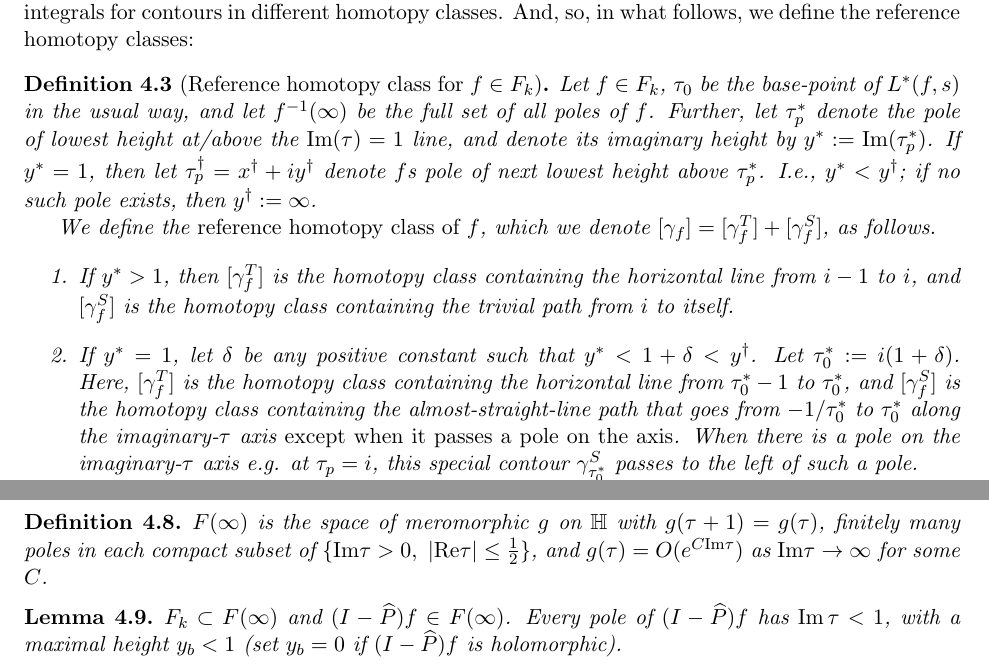
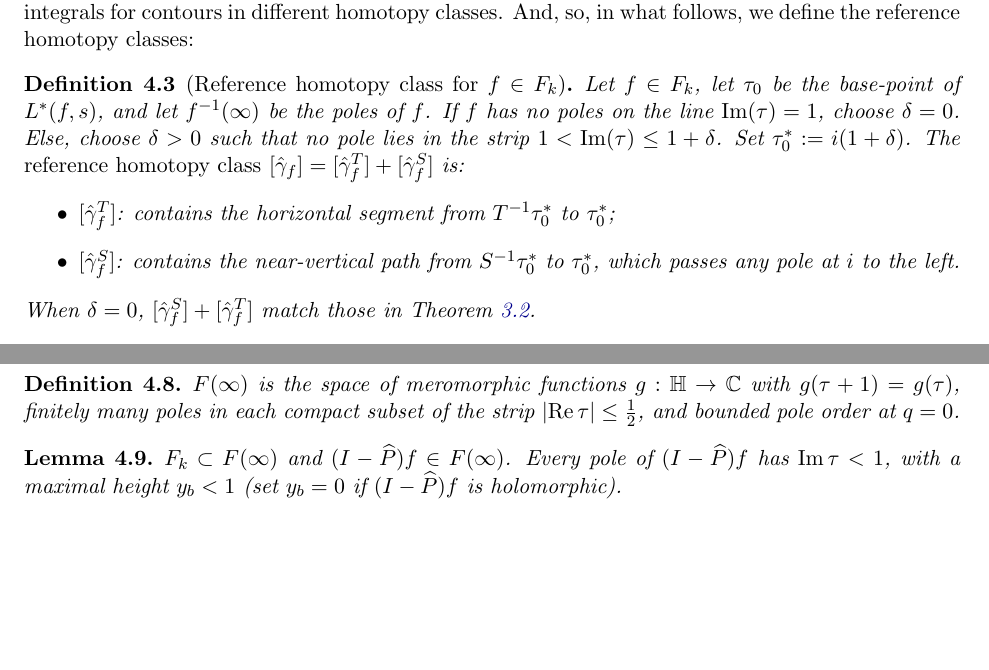
Before and after one commit to dmcgady196884/period_for_general_modular_forms, a LaTeX paper (finite_contour_cocycles_short.tex): two parts of pages 11 and 13 of 17 before the commit and two parts of pages 11 and 12 of 16 after it, joined at a grey line, cut so that both start at the same text, the shorter picture padded with empty space. Compiled offline with pdfLaTeX.

Commit message:
homotopy class definition locked down

```diff
--- a/finite_contour_cocycles_short.tex
+++ b/finite_contour_cocycles_short.tex
@@ -743,26 +743,16 @@ We would like to speak of ``the'' L-integral. Homotopy classes of course split t
 L-integrals for contours in different homotopy classes. And, so, in what follows, we define
 the reference homotopy classes:
 \begin{definition}[Reference homotopy class for $f \in F_k$]\label{def:null_homotopy}
-Let $f \in F_k$, $\tau_0$ be the base-point of $L^*(f,s)$ in the usual way, and let
-$f^{-1}(\infty)$ be the full set of all poles of $f$. Further, let $\tau_p^*$ denote the
-pole of lowest height at/above the ${\rm Im}(\tau) = 1$ line, and denote its imaginary
-height by $y^* := {\rm Im}(\tau_p^*)$. If $y^* = 1$, then let $\tau_p^\dagger = x^\dagger
-+ i y^\dagger$ denote $f$s pole of next lowest height above $\tau_p^*$. I.e., $y^*
-< y^\dagger$; if no such pole exists, then $y^\dagger := \infty$.
-
-We define the {\em reference homotopy class of $f$},
-which we denote $[\gamma_f] = [\gamma^T_f] + [\gamma^S_f]$, as follows.
-\begin{enumerate}
-\item If $y^* > 1$, then $[\gamma^T_f]$ is the homotopy class containing the
-horizontal line from $i-1$ to $i$, and $[\gamma^S_f]$ is the homotopy
-class containing the trivial path from $i$ to itself.
-\item If $y^* = 1$, let $\delta$ be any positive constant such that $y^* < 1+\delta <
-y^\dagger$. Let $\tau_0^* := i(1 + \delta)$. Here, $[\gamma^T_f]$ is the homotopy class containing the
-horizontal line from $\tau_0^*-1$ to $\tau_0^*$, and $[\gamma^S_f]$ is the homotopy
-class containing the almost-straight-line path that goes from $-1/\tau_0^*$ to $\tau_0^*$
-along the imaginary-$\tau$ axis {\em except when it passes a pole on the axis}. When there is
-a pole on the imaginary-$\tau$ axis e.g. at $\tau_p = i$, this special contour $\gamma^S_{\tau_0^*}$
-passes to the left of such a pole.
- \end{enumerate}
+Let $f\in F_k$, let $\tau_0$ be the base-point of $L^*(f,s)$, and let $f^{-1}(\infty)$ be the
+poles of $f$. If $f$ has no poles on the line ${\rm Im}(\tau) = 1$, choose $\delta = 0$.
+Else, choose $\delta>0$ such that no pole lies in the strip $1<{\rm Im}(\tau)\leq 1+\delta$.
+Set $\tau_0^*:=i(1+\delta)$. The \emph{reference homotopy class}
+$[\hat\gamma_f]=[\hat\gamma_f^T]+[\hat\gamma_f^S]$ is:
+\begin{itemize}
+\item $[\hat\gamma_f^T]$: contains the horizontal segment from $T^{-1}\tau_0^*$ to $\tau_0^*$;
+\item $[\hat\gamma_f^S]$: contains the near-vertical path from $S^{-1}\tau_0^*$ to $\tau_0^*$,
+which passes any pole at $i$ to the left.
+\end{itemize}
+When $\delta=0$, $[\hat\gamma_f^S]+[\hat\gamma_f^T]$ match those in Theorem~\ref{thm:weakL}.
 \end{definition}
 
@@ -846,9 +836,8 @@ ${\rm Im}\tau$:
 \end{definition}
 
 \begin{definition}\label{def:Finfty}
-$F(\infty)$ is the space of meromorphic $g$ on $\HH$ with $g(\tau+1)=g(\tau)$, finitely
-many poles in each compact subset of $\{{\rm Im}\tau>0,\ |{\rm Re}\tau|\le\tfrac12\}$, and
-$g(\tau)=O(e^{C{\rm Im}\tau})$ as ${\rm Im}\tau\to\infty$ for some $C$.
+$F(\infty)$ is the space of meromorphic functions $g:\HH\to\CC$ with $g(\tau+1)=g(\tau)$, finitely many
+poles in each compact subset of the strip $|{\rm Re}\,\tau|\le\tfrac12$, and bounded pole order at $q = 0$.
 \end{definition}
 
 \begin{lemma}\label{lem:projspace}
```
Also changed, not shown: finite_contour_cocycles_short.pdf, finite_contour_cocycles_short.tex (13 more changed lines).
